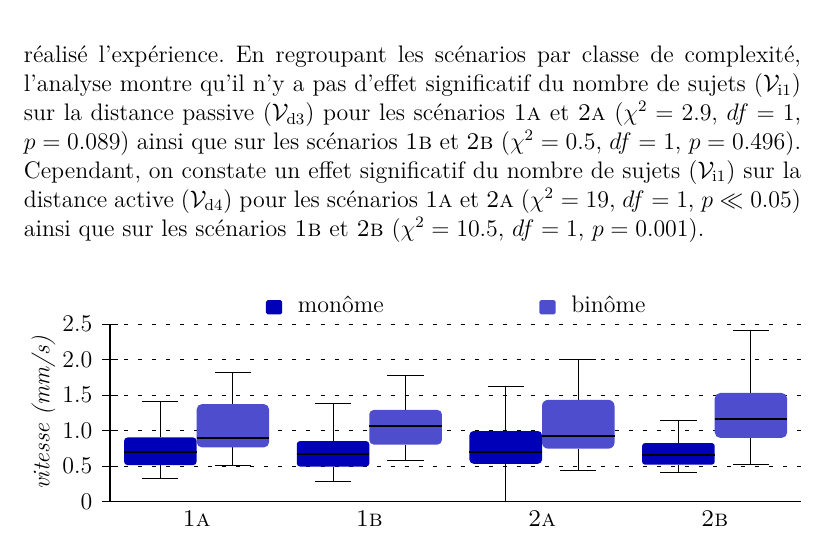
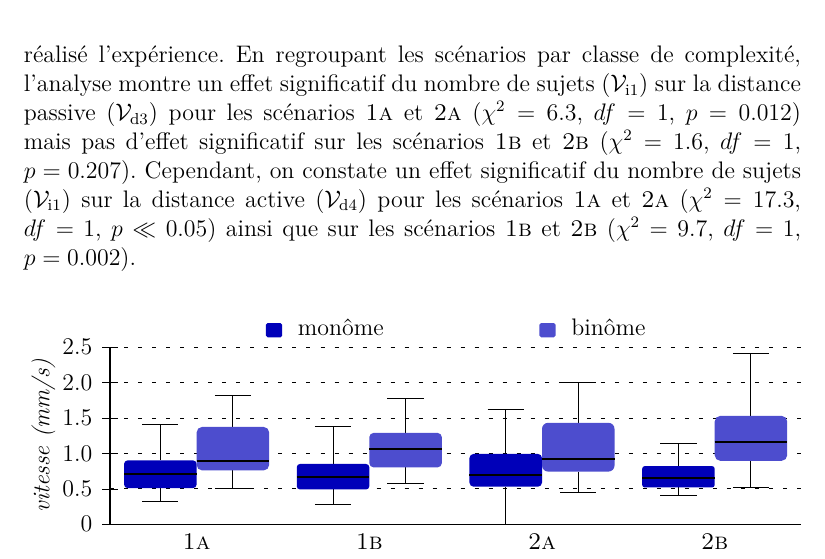
Before and after one commit to simard/These, a LaTeX thesis (main.tex): part of page 91 of 127, cut so that both start at the same text. The pictures show the PDF file Thesis.pdf that the author committed with the source.

Commit message:
Replace Friedman tests with Kruskal test
Some statistical tests used in the second experimentation should be Kruskal-Wallis test because of a between subject variables.

```diff
--- a/main.tex
+++ b/main.tex
@@ -2000,7 +2000,7 @@
 					\end{myfigure}
 
 					La \myref{fig-exp2-DistancePassiveEtActiveEntreLesEffecteursTerminauxSurChaqueScenarioEnFonctionDuNombreDeSujets} présente les distances passives \myvard{3} et actives \myvard{4} des différents scénarios \myvari{2} en fonction du nombre de sujets \myvari{1} ayant réalisé l'expérience.
-					En regroupant les scénarios par classe de complexité, l'analyse montre qu'il n'y a pas d'effet significatif du nombre de sujets \myvari{1} sur la distance passive \myvard{3} pour les scénarios \myscenario{1a} et \myscenario{2a} (\myanova{exp2-passive-task-group-anova-trpzipper.tex}) ainsi que sur les scénarios \myscenario{1b} et \myscenario{2b} (\myanova{exp2-passive-task-group-anova-trpcage.tex}).
+					En regroupant les scénarios par classe de complexité, l'analyse montre un effet significatif du nombre de sujets \myvari{1} sur la distance passive \myvard{3} pour les scénarios \myscenario{1a} et \myscenario{2a} (\myanova{exp2-passive-task-group-anova-trpzipper.tex}) mais pas d'effet significatif sur les scénarios \myscenario{1b} et \myscenario{2b} (\myanova{exp2-passive-task-group-anova-trpcage.tex}).
 					Cependant, on constate un effet significatif du nombre de sujets \myvari{1} sur la distance active \myvard{4} pour les scénarios \myscenario{1a} et \myscenario{2a} (\myanova{exp2-active-task-group-anova-trpzipper.tex}) ainsi que sur les scénarios \myscenario{1b} et \myscenario{2b} (\myanova{exp2-active-task-group-anova-trpcage.tex}).
 
 					\begin{myfigure}
```
Also changed, not shown: Thesis.pdf, 4 other files.
